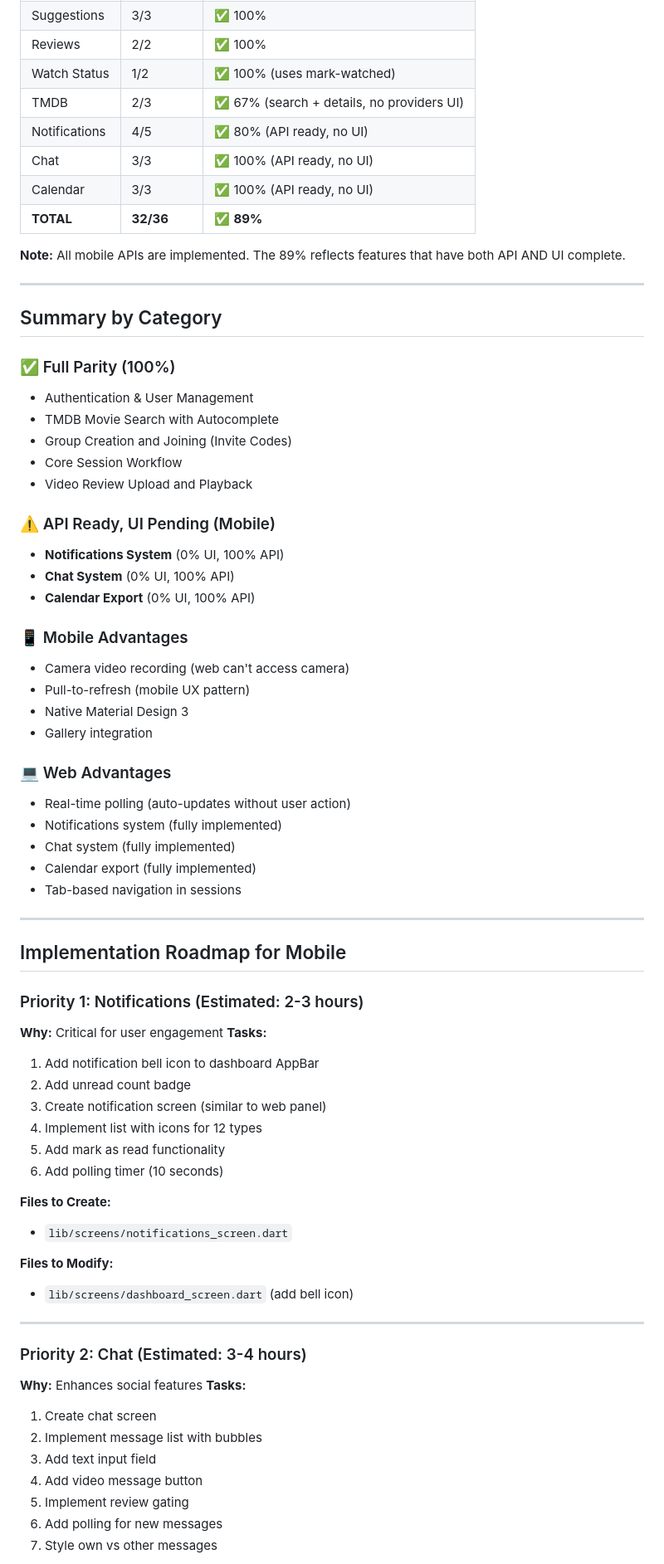
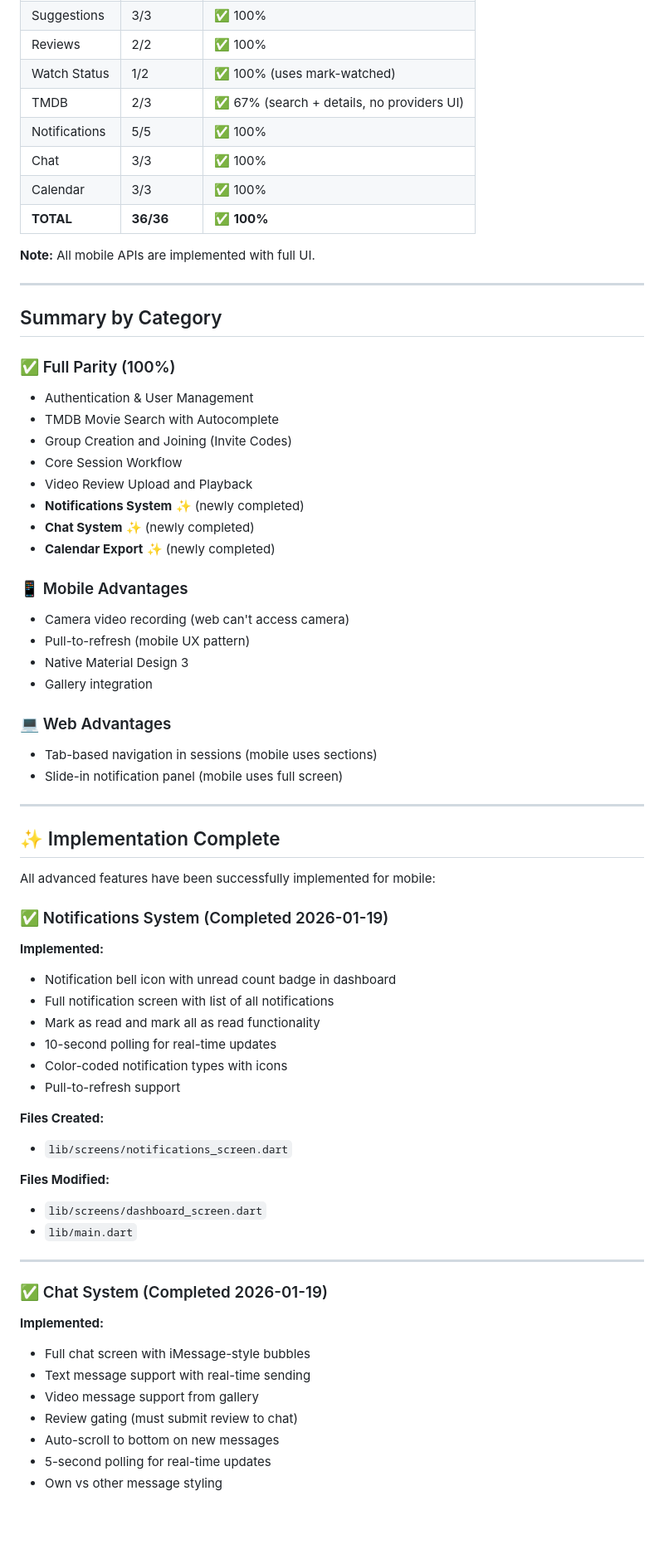
Before and after one commit to redvs47/SQL, a Markdown page: FEATURE_PARITY_REPORT.md, the part around one of its changes. Shown at 83% size. GitHub-like rendering; blank space fills up the shorter version.

```diff
--- a/FEATURE_PARITY_REPORT.md
+++ b/FEATURE_PARITY_REPORT.md
@@ -249,12 +229,12 @@ Comprehensive comparison of features between Web (React) and Mobile (Flutter) fr
 | Reviews | 2/2 | ✅ 100% |
 | Watch Status | 1/2 | ✅ 100% (uses mark-watched) |
 | TMDB | 2/3 | ✅ 67% (search + details, no providers UI) |
-| Notifications | 4/5 | ✅ 80% (API ready, no UI) |
-| Chat | 3/3 | ✅ 100% (API ready, no UI) |
-| Calendar | 3/3 | ✅ 100% (API ready, no UI) |
-| **TOTAL** | **32/36** | ✅ **89%** |
+| Notifications | 5/5 | ✅ 100% |
+| Chat | 3/3 | ✅ 100% |
+| Calendar | 3/3 | ✅ 100% |
+| **TOTAL** | **36/36** | ✅ **100%** |
 
-**Note:** All mobile APIs are implemented. The 89% reflects features that have both API AND UI complete.
+**Note:** All mobile APIs are implemented with full UI.
 
 ---
 
@@ -266,11 +246,9 @@ Comprehensive comparison of features between Web (React) and Mobile (Flutter) fr
 - Group Creation and Joining (Invite Codes)
 - Core Session Workflow
 - Video Review Upload and Playback
-
-### ⚠️ API Ready, UI Pending (Mobile)
-- **Notifications System** (0% UI, 100% API)
-- **Chat System** (0% UI, 100% API)
-- **Calendar Export** (0% UI, 100% API)
+- **Notifications System** ✨ (newly completed)
+- **Chat System** ✨ (newly completed)
+- **Calendar Export** ✨ (newly completed)
 
 ### 📱 Mobile Advantages
 - Camera video recording (web can't access camera)
@@ -279,42 +257,40 @@ Comprehensive comparison of features between Web (React) and Mobile (Flutter) fr
 - Gallery integration
 
 ### 💻 Web Advantages
-- Real-time polling (auto-updates without user action)
-- Notifications system (fully implemented)
-- Chat system (fully implemented)
-- Calendar export (fully implemented)
-- Tab-based navigation in sessions
+- Tab-based navigation in sessions (mobile uses sections)
+- Slide-in notification panel (mobile uses full screen)
 
 ---
 
-## Implementation Roadmap for Mobile
+## ✨ Implementation Complete
 
-### Priority 1: Notifications (Estimated: 2-3 hours)
-**Why:** Critical for user engagement
-**Tasks:**
-1. Add notification bell icon to dashboard AppBar
-2. Add unread count badge
-3. Create notification screen (similar to web panel)
-4. Implement list with icons for 12 types
-5. Add mark as read functionality
-6. Add polling timer (10 seconds)
+All advanced features have been successfully implemented for mobile:
 
-**Files to Create:**
+### ✅ Notifications System (Completed 2026-01-19)
+**Implemented:**
+- Notification bell icon with unread count badge in dashboard
+- Full notification screen with list of all notifications
+- Mark as read and mark all as read functionality
+- 10-second polling for real-time updates
+- Color-coded notification types with icons
+- Pull-to-refresh support
+
+**Files Created:**
 - `lib/screens/notifications_screen.dart`
 
-**Files to Modify:**
-- `lib/screens/dashboard_screen.dart` (add bell icon)
+**Files Modified:**
+- `lib/screens/dashboard_screen.dart`
+- `lib/main.dart`
 
 ---
 
-### Priority 2: Chat (Estimated: 3-4 hours)
-**Why:** Enhances social features
-**Tasks:**
-1. Create chat screen
-2. Implement message list with bubbles
-3. Add text input field
-4. Add video message button
-5. Implement review gating
-6. Add polling for new messages
-7. Style own vs other messages
+### ✅ Chat System (Completed 2026-01-19)
+**Implemented:**
+- Full chat screen with iMessage-style bubbles
+- Text message support with real-time sending
+- Video message support from gallery
+- Review gating (must submit review to chat)
+- Auto-scroll to bottom on new messages
+- 5-second polling for real-time updates
+- Own vs other message styling
 
```
Also changed, not shown: other parts of FEATURE_PARITY_REPORT.md (+84 -94 lines).
